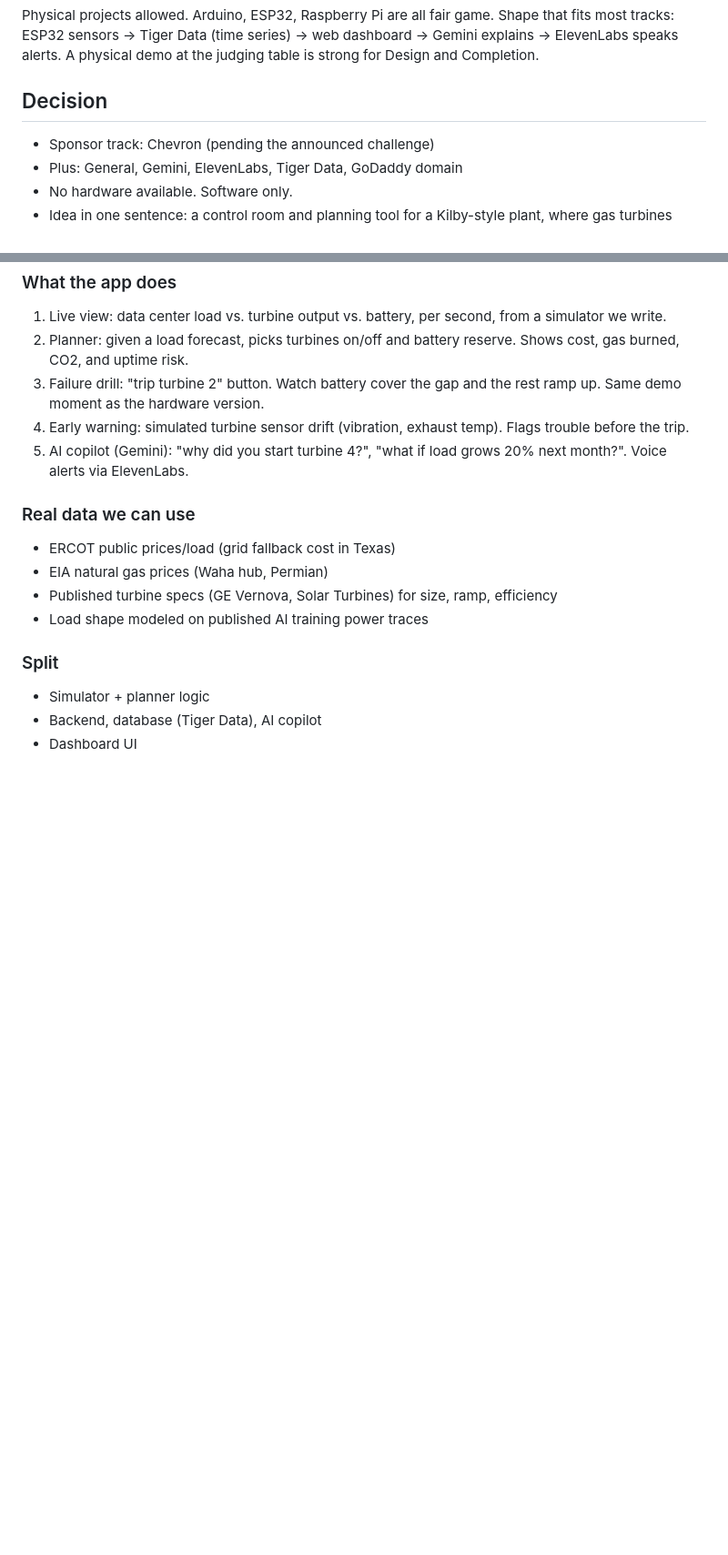
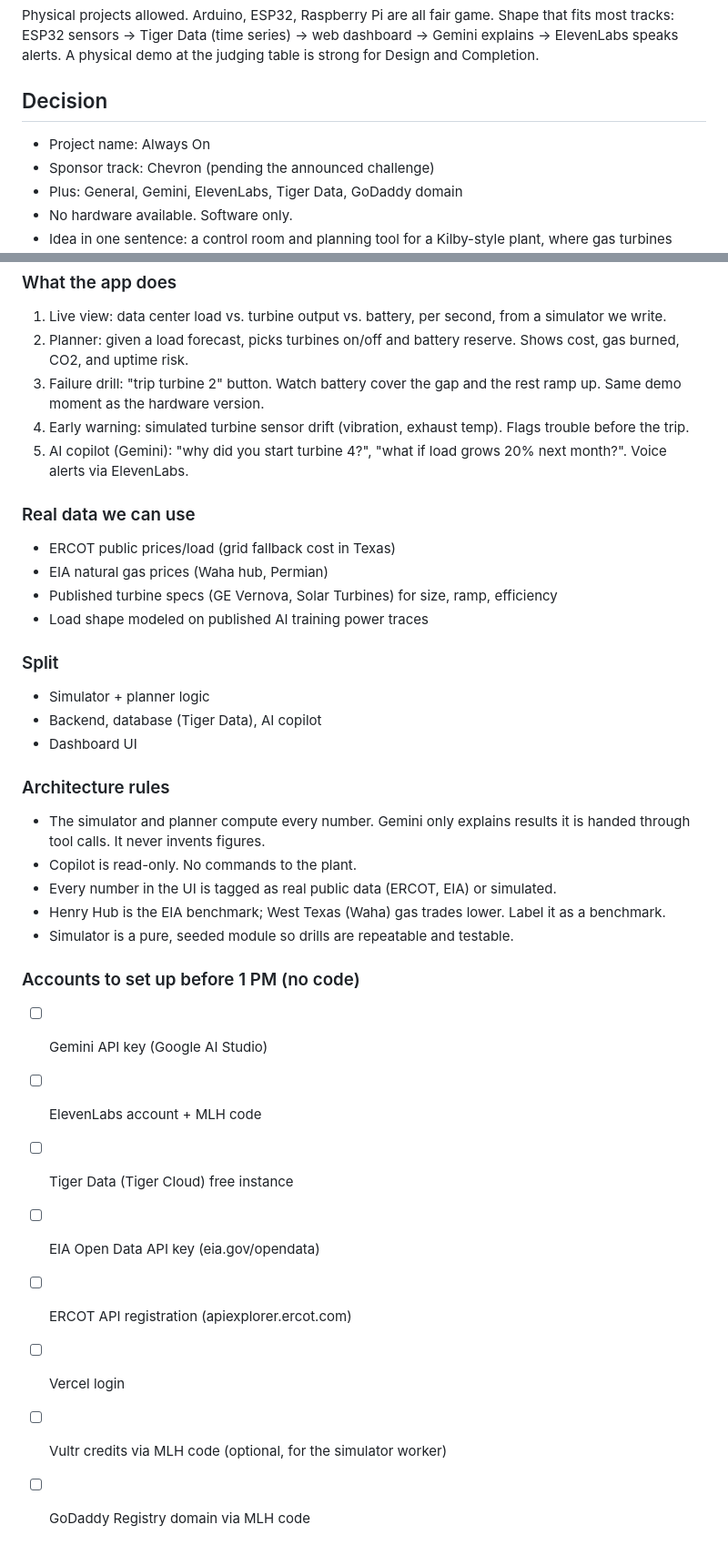
Before and after one commit to YatoVoid/PowerGuard360, a Markdown page: SPONSORS.md, 2 parts joined by grey strips. Shown at 91% size. GitHub-like rendering; blank space fills up the shorter version.

Commit message:
Name project Always On, add architecture rules and account checklist

```diff
--- a/SPONSORS.md
+++ b/SPONSORS.md
@@ -56,6 +56,7 @@ Shape that fits most tracks: ESP32 sensors -> Tiger Data (time series) -> web da
 A physical demo at the judging table is strong for Design and Completion.
 
 ## Decision
+- Project name: Always On
 - Sponsor track: Chevron (pending the announced challenge)
 - Plus: General, Gemini, ElevenLabs, Tiger Data, GoDaddy domain
 - No hardware available. Software only.
@@ -82,3 +83,20 @@ A physical demo at the judging table is strong for Design and Completion.
 - Simulator + planner logic
 - Backend, database (Tiger Data), AI copilot
 - Dashboard UI
+
+### Architecture rules
+- The simulator and planner compute every number. Gemini only explains results it is handed through tool calls. It never invents figures.
+- Copilot is read-only. No commands to the plant.
+- Every number in the UI is tagged as real public data (ERCOT, EIA) or simulated.
+- Henry Hub is the EIA benchmark; West Texas (Waha) gas trades lower. Label it as a benchmark.
+- Simulator is a pure, seeded module so drills are repeatable and testable.
+
+### Accounts to set up before 1 PM (no code)
+- [ ] Gemini API key (Google AI Studio)
+- [ ] ElevenLabs account + MLH code
+- [ ] Tiger Data (Tiger Cloud) free instance
+- [ ] EIA Open Data API key (eia.gov/opendata)
+- [ ] ERCOT API registration (apiexplorer.ercot.com)
+- [ ] Vercel login
+- [ ] Vultr credits via MLH code (optional, for the simulator worker)
+- [ ] GoDaddy Registry domain via MLH code
```
